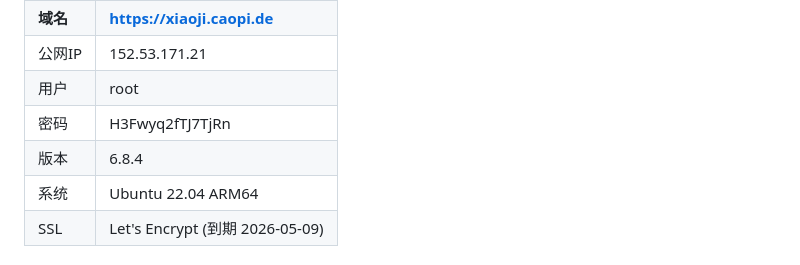
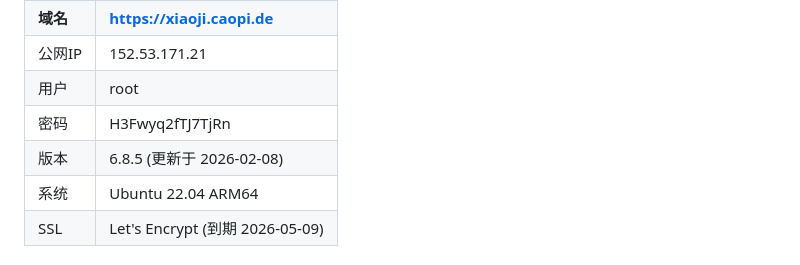
Before and after one commit to kelly-create/bot-skllis, a Markdown page: credentials/servers.md, the part around the change. Rendered like a GitHub page.

```diff
--- a/credentials/servers.md
+++ b/credentials/servers.md
@@ -11,7 +11,7 @@
 | 公网IP | 152.53.171.21 |
 | 用户 | root |
 | 密码 | H3Fwyq2fTJ7TjRn |
-| 版本 | 6.8.4 |
+| 版本 | 6.8.5 (更新于 2026-02-08) |
 | 系统 | Ubuntu 22.04 ARM64 |
 | SSL | Let's Encrypt (到期 2026-05-09) |
 
```
Also changed, not shown: memory/2026-02-08.md (+47 -1 lines).
